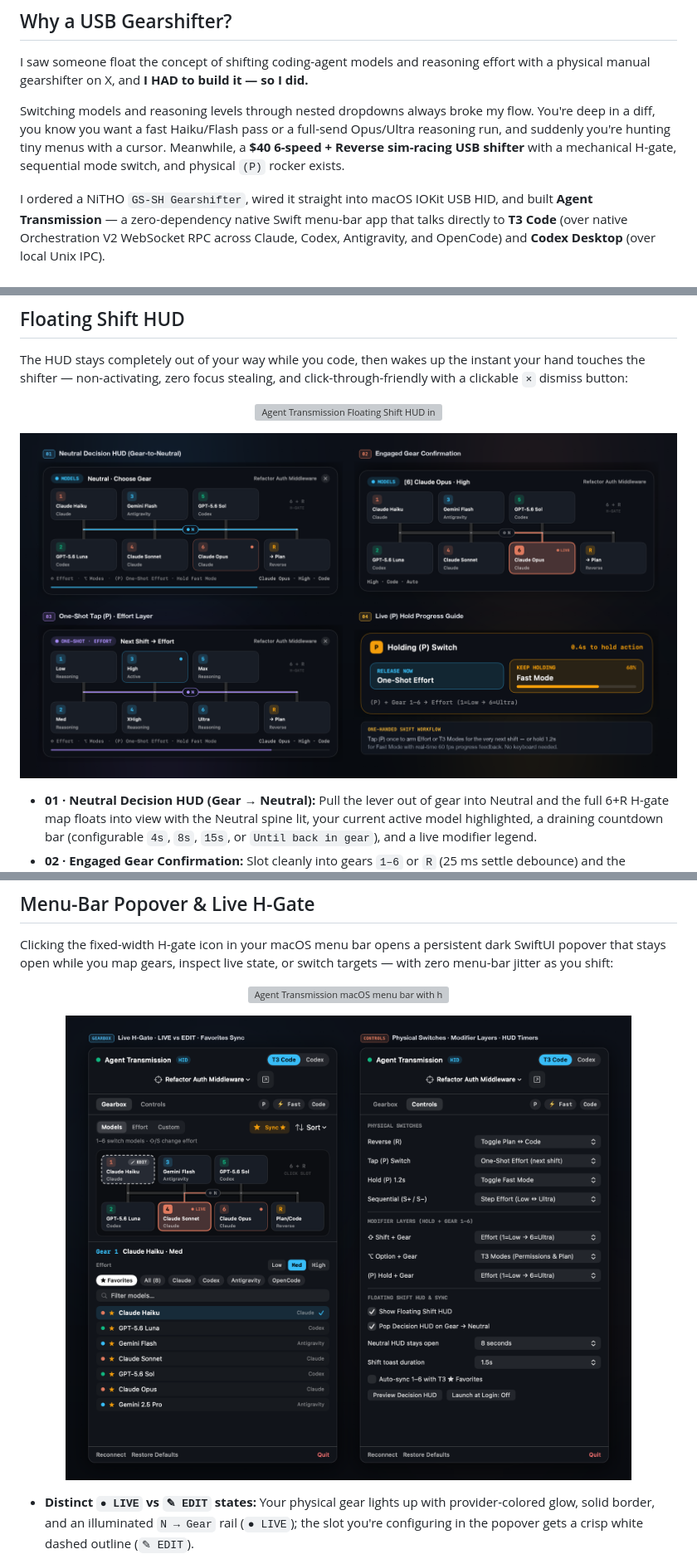
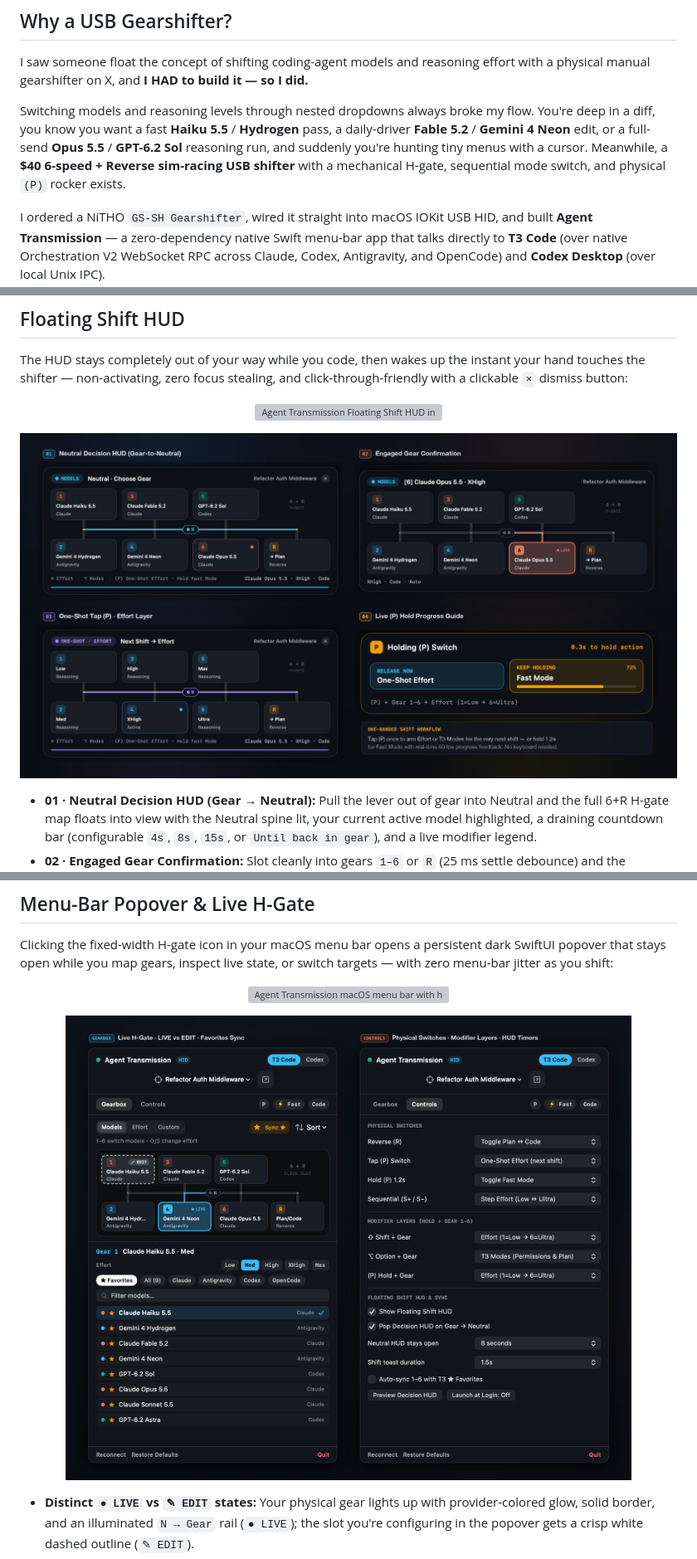
Before and after one commit to charlesbine/agent-transmission, a Markdown page: README.md, 3 parts joined by grey strips. Shown at 83% size. Rendered like a GitHub page; pictures changed too: docs/assets/hud-showcase.png, docs/assets/popover-showcase.png; grey boxes are pictures that could not be loaded.

Commit message:
docs: update all showcase media and README to late-2026 topical models

```diff
--- a/README.md
+++ b/README.md
@@ -25,7 +25,7 @@
 
 I saw someone float the concept of shifting coding-agent models and reasoning effort with a physical manual gearshifter on X, and **I HAD to build it — so I did.**
 
-Switching models and reasoning levels through nested dropdowns always broke my flow. You're deep in a diff, you know you want a fast Haiku/Flash pass or a full-send Opus/Ultra reasoning run, and suddenly you're hunting tiny menus with a cursor. Meanwhile, a **$40 6-speed + Reverse sim-racing USB shifter** with a mechanical H-gate, sequential mode switch, and physical `(P)` rocker exists.
+Switching models and reasoning levels through nested dropdowns always broke my flow. You're deep in a diff, you know you want a fast **Haiku 5.5** / **Hydrogen** pass, a daily-driver **Fable 5.2** / **Gemini 4 Neon** edit, or a full-send **Opus 5.5** / **GPT-6.2 Sol** reasoning run, and suddenly you're hunting tiny menus with a cursor. Meanwhile, a **$40 6-speed + Reverse sim-racing USB shifter** with a mechanical H-gate, sequential mode switch, and physical `(P)` rocker exists.
 
 I ordered a NiTHO `GS-SH Gearshifter`, wired it straight into macOS IOKit USB HID, and built **Agent Transmission** — a zero-dependency native Swift menu-bar app that talks directly to **T3 Code** (over native Orchestration V2 WebSocket RPC across Claude, Codex, Antigravity, and OpenCode) and **Codex Desktop** (over local Unix IPC).
 
```
Also changed, not shown: other parts of README.md (+13 -11 lines), 3 other files.
